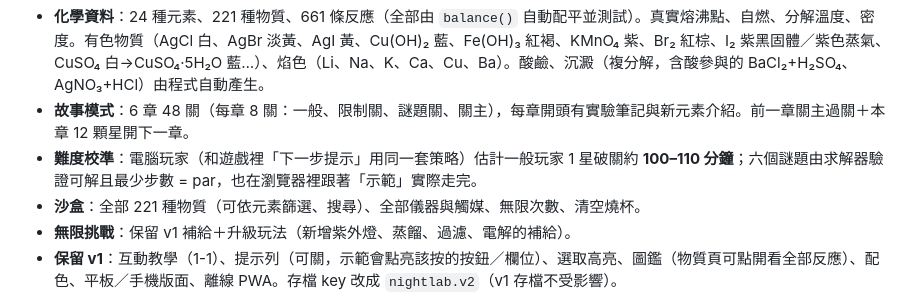
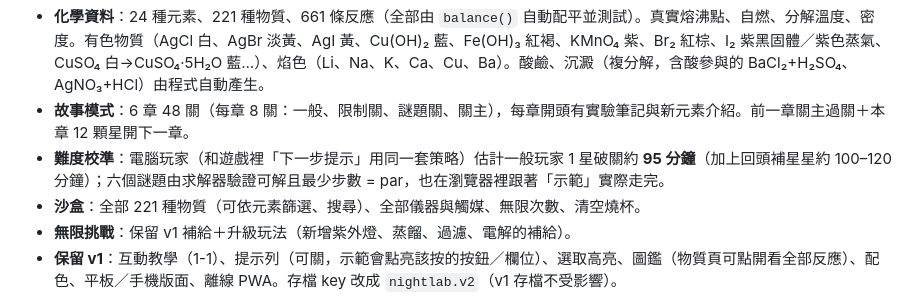
Before and after one commit to jiajia729/nightlab, a Markdown page: dev/PROGRESS.md, the part around the change. Rendered like a GitHub page.

Commit message:
PROGRESS：更新時間估計
Co-Authored-By: Claude Opus 5.5 <noreply@anthropic.com>
Claude-Session: https://claude.ai/code/session_011oabpqo92YP46s6L5CjJ56

```diff
--- a/dev/PROGRESS.md
+++ b/dev/PROGRESS.md
@@ -5,7 +5,7 @@
 - **目標與星星**：湊分數、用反應做出 X、收集 X、清空燒杯（或清掉某物質）、焰色種類；★2/★3 用剩餘回合、連鎖、步數、不用某工具。
 - **化學資料**：24 種元素、221 種物質、661 條反應（全部由 `balance()` 自動配平並測試）。真實熔沸點、自燃、分解溫度、密度。有色物質（AgCl 白、AgBr 淡黃、AgI 黃、Cu(OH)₂ 藍、Fe(OH)₃ 紅褐、KMnO₄ 紫、Br₂ 紅棕、I₂ 紫黑固體／紫色蒸氣、CuSO₄ 白→CuSO₄·5H₂O 藍…）、焰色（Li、Na、K、Ca、Cu、Ba）。酸鹼、沉澱（複分解，含酸參與的 BaCl₂+H₂SO₄、AgNO₃+HCl）由程式自動產生。
 - **故事模式**：6 章 48 關（每章 8 關：一般、限制關、謎題關、關主），每章開頭有實驗筆記與新元素介紹。前一章關主過關＋本章 12 顆星開下一章。
-- **難度校準**：電腦玩家（和遊戲裡「下一步提示」用同一套策略）估計一般玩家 1 星破關約 **100–110 分鐘**；六個謎題由求解器驗證可解且最少步數 = par，也在瀏覽器裡跟著「示範」實際走完。
+- **難度校準**：電腦玩家（和遊戲裡「下一步提示」用同一套策略）估計一般玩家 1 星破關約 **95 分鐘**（加上回頭補星星約 100–120 分鐘）；六個謎題由求解器驗證可解且最少步數 = par，也在瀏覽器裡跟著「示範」實際走完。
 - **沙盒**：全部 221 種物質（可依元素篩選、搜尋）、全部儀器與觸媒、無限次數、清空燒杯。
 - **無限挑戰**：保留 v1 補給＋升級玩法（新增紫外燈、蒸餾、過濾、電解的補給）。
 - **保留 v1**：互動教學（1-1）、提示列（可關，示範會點亮該按的按鈕／欄位）、選取高亮、圖鑑（物質頁可點開看全部反應）、配色、平板／手機版面、離線 PWA。存檔 key 改成 `nightlab.v2`（v1 存檔不受影響）。
```
